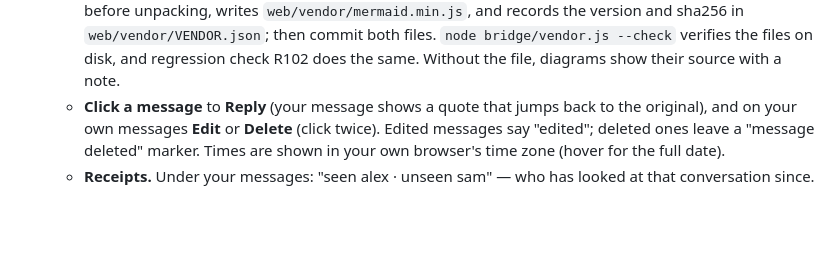
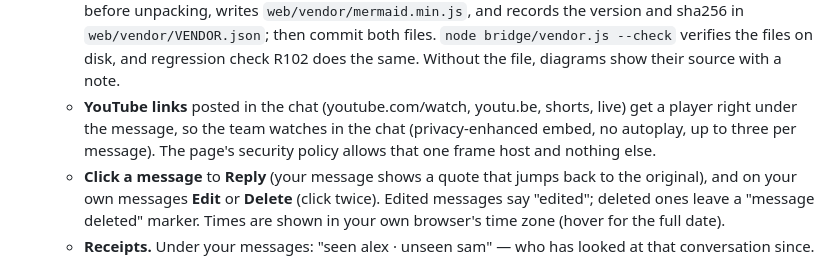
Before and after one commit to Unity-Lab-AI/Mills, a Markdown page: README.md, the part around one of its changes. GitHub-like rendering; blank space fills up the shorter version.

Commit message:
README: YouTube players in the chat, Unity's thinking bubble

`````diff
--- a/README.md
+++ b/README.md
@@ -72,6 +72,7 @@ On disk, the `mills` account is `bridge/auth.json` + `bridge/state.json` + `Mill
      - Safety: the renderer never inserts HTML, so raw HTML in a message stays plain text.
    - **Icons.** The site uses no emoji. Every icon is a custom SVG from one sprite at the top of `web/index.html`: 33 line icons drawn in the text colour, so they follow every theme. Script adds them with `ic(name)` / `label(el, name, text)`. The gear on Claude's tool lines comes from CSS.
    - **Diagrams.** A ```` ```mermaid ```` block draws a diagram (with **Source** and **Copy**). It uses Mills' own copy of Mermaid in `web/vendor/mermaid.min.js`, loaded only when a diagram appears, in strict mode, with the SVG cleaned before it is shown. To install or update it, run `node bridge/vendor.js` from the Mills folder (or `node bridge/test/regress.js --install-vendor`, which does the same and then runs the regression suite; that form is one of the commands Claude may run from a Work session): it fetches Mermaid 11 from the npm registry, verifies the package against the registry's published integrity hash before unpacking, writes `web/vendor/mermaid.min.js`, and records the version and sha256 in `web/vendor/VENDOR.json`; then commit both files. `node bridge/vendor.js --check` verifies the files on disk, and regression check R102 does the same. Without the file, diagrams show their source with a note.
+   - **YouTube links** posted in the chat (youtube.com/watch, youtu.be, shorts, live) get a player right under the message, so the team watches in the chat (privacy-enhanced embed, no autoplay, up to three per message). The page's security policy allows that one frame host and nothing else.
    - **Click a message** to **Reply** (your message shows a quote that jumps back to the original), and on your own messages **Edit** or **Delete** (click twice). Edited messages say "edited"; deleted ones leave a "message deleted" marker. Times are shown in your own browser's time zone (hover for the full date).
    - **Receipts.** Under your messages: "seen alex · unseen sam" — who has looked at that conversation since. Any message's menu shows the same for it.
    - **@mentions.** Type `@` and pick a person (Tab / Enter takes the first match), or write `@username` / `@nickname`. Mentions of you are highlighted.
`````
Also changed, not shown: other parts of README.md (+1 -1 lines).
